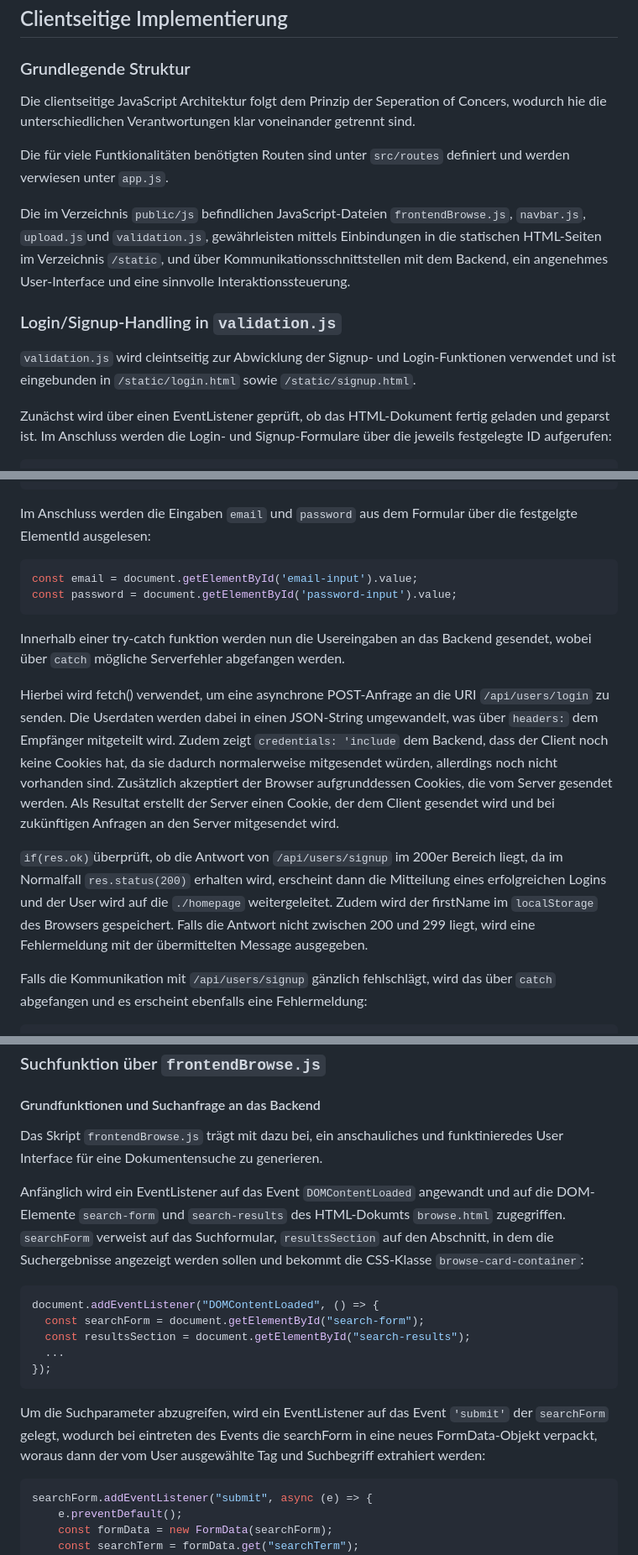
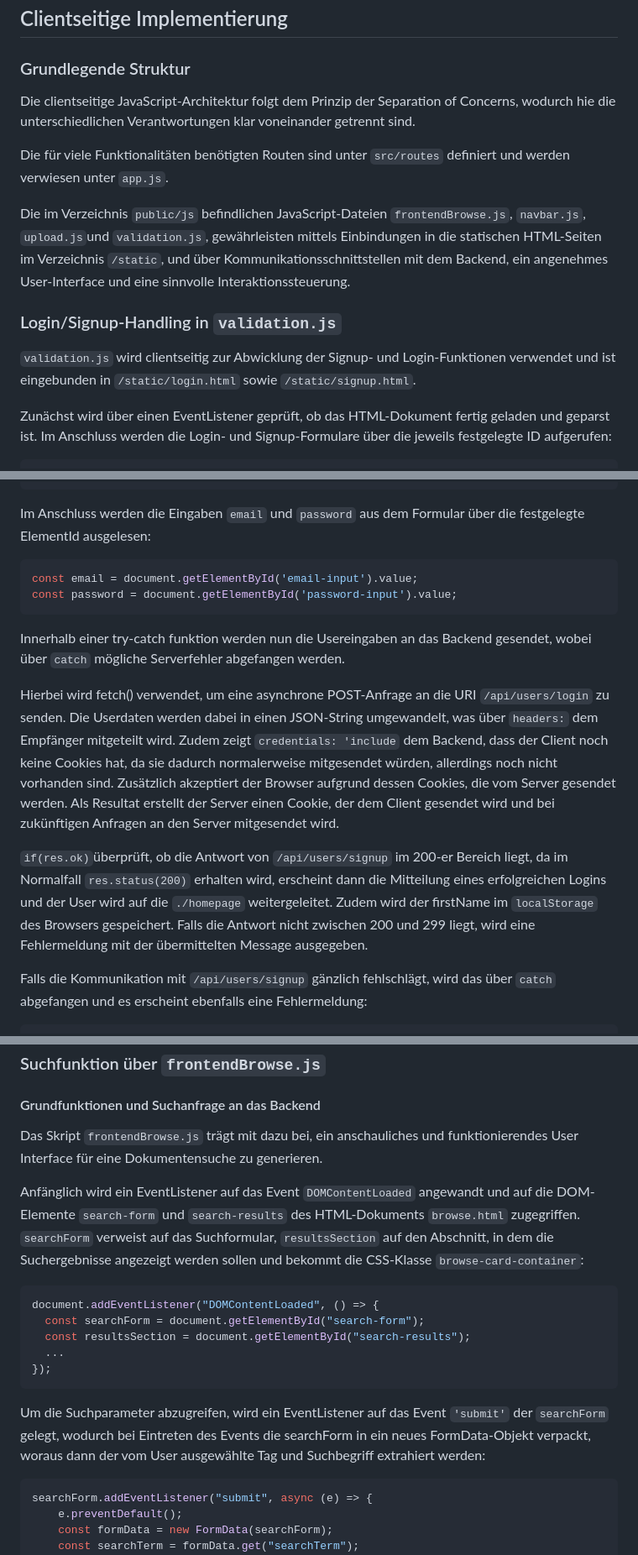
Before and after one commit to LukasFlorian/StudyBuddy, a Markdown page: documentation/StudyBuddy.md, 3 parts joined by grey strips. Shown: that part at 84% size. Rendered like a GitHub page.

```diff
--- a/documentation/StudyBuddy.md
+++ b/documentation/StudyBuddy.md
@@ -711,14 +711,14 @@ Letztendlich konnte die Webseite trotz dieser Herausforderung erfolgreich respon
 ## Clientseitige Implementierung
 ### Grundlegende Struktur
 
-Die clientseitige JavaScript Architektur folgt dem Prinzip der Seperation of Concers, wodurch hie die unterschiedlichen Verantwortungen klar voneinander getrennt sind.
-
-Die für viele Funtkionalitäten benötigten Routen sind unter `src/routes` definiert und werden verwiesen unter `app.js`.
+Die clientseitige JavaScript-Architektur folgt dem Prinzip der Separation of Concerns, wodurch hie die unterschiedlichen Verantwortungen klar voneinander getrennt sind.
+
+Die für viele Funktionalitäten benötigten Routen sind unter `src/routes` definiert und werden verwiesen unter `app.js`.
 
 Die im Verzeichnis `public/js` befindlichen JavaScript-Dateien `frontendBrowse.js`, `navbar.js`, `upload.js`und `validation.js`, gewährleisten mittels Einbindungen in die statischen HTML-Seiten im Verzeichnis `/static`, und über Kommunikationsschnittstellen mit dem Backend, ein angenehmes User-Interface und eine sinnvolle Interaktionssteuerung.
 
 ### Login/Signup-Handling in `validation.js`
-`validation.js` wird cleintseitig zur Abwicklung der Signup- und Login-Funktionen verwendet und ist eingebunden in `/static/login.html` sowie `/static/signup.html`.
+`validation.js` wird clientseitig zur Abwicklung der Signup- und Login-Funktionen verwendet und ist eingebunden in `/static/login.html` sowie `/static/signup.html`.
 
 Zunächst wird über einen EventListener geprüft, ob das HTML-Dokument fertig geladen und geparst ist. Im Anschluss werden die Login- und Signup-Formulare über die jeweils festgelegte ID aufgerufen:
 
@@ -797,7 +797,7 @@ if (loginForm) {
 }
 ~~~
 
-Im Anschluss werden die Eingaben `email` und `password` aus dem Formular über die festgelgte ElementId ausgelesen:
+Im Anschluss werden die Eingaben `email` und `password` aus dem Formular über die festgelegte ElementId ausgelesen:
 
 ~~~js
 const email = document.getElementById('email-input').value;
@@ -806,9 +806,9 @@ const password = document.getElementById('password-input').value;
 
 Innerhalb einer try-catch funktion werden nun die Usereingaben an das Backend gesendet, wobei über `catch` mögliche Serverfehler abgefangen werden.
 
-Hierbei wird fetch() verwendet, um eine asynchrone POST-Anfrage an die URI `/api/users/login` zu senden. Die Userdaten werden dabei in einen JSON-String umgewandelt, was über `headers:` dem Empfänger mitgeteilt wird. Zudem zeigt `credentials: 'include` dem Backend, dass der Client noch keine Cookies hat, da sie dadurch normalerweise mitgesendet würden, allerdings noch nicht vorhanden sind. Zusätzlich akzeptiert der Browser aufgrunddessen Cookies, die vom Server gesendet werden. Als Resultat erstellt der Server einen Cookie, der dem Client gesendet wird und bei zukünftigen Anfragen an den Server mitgesendet wird.
-
- `if(res.ok)`überprüft, ob die Antwort von `/api/users/signup` im 200er Bereich liegt, da im Normalfall  `res.status(200)` erhalten wird, erscheint dann die Mitteilung eines erfolgreichen Logins und der User wird auf die `./homepage` weitergeleitet. Zudem wird der firstName im `localStorage` des Browsers gespeichert. Falls die Antwort nicht zwischen 200 und 299 liegt, wird eine Fehlermeldung mit der übermittelten Message ausgegeben.
+Hierbei wird fetch() verwendet, um eine asynchrone POST-Anfrage an die URI `/api/users/login` zu senden. Die Userdaten werden dabei in einen JSON-String umgewandelt, was über `headers:` dem Empfänger mitgeteilt wird. Zudem zeigt `credentials: 'include` dem Backend, dass der Client noch keine Cookies hat, da sie dadurch normalerweise mitgesendet würden, allerdings noch nicht vorhanden sind. Zusätzlich akzeptiert der Browser aufgrund dessen Cookies, die vom Server gesendet werden. Als Resultat erstellt der Server einen Cookie, der dem Client gesendet wird und bei zukünftigen Anfragen an den Server mitgesendet wird.
+
+ `if(res.ok)`überprüft, ob die Antwort von `/api/users/signup` im 200-er Bereich liegt, da im Normalfall  `res.status(200)` erhalten wird, erscheint dann die Mitteilung eines erfolgreichen Logins und der User wird auf die `./homepage` weitergeleitet. Zudem wird der firstName im `localStorage` des Browsers gespeichert. Falls die Antwort nicht zwischen 200 und 299 liegt, wird eine Fehlermeldung mit der übermittelten Message ausgegeben.
 
  Falls die Kommunikation mit `/api/users/signup` gänzlich fehlschlägt, wird das über `catch` abgefangen und es erscheint ebenfalls eine Fehlermeldung:
 
@@ -1024,9 +1024,9 @@ const shareButton = document.getElementById("share-btn");
 
 ### Suchfunktion über `frontendBrowse.js`
 #### Grundfunktionen und Suchanfrage an das Backend
-Das Skript `frontendBrowse.js` trägt mit dazu bei, ein anschauliches und funktinieredes User Interface für eine Dokumentensuche zu generieren.
-
-Anfänglich wird ein EventListener auf das Event `DOMContentLoaded` angewandt und auf die DOM-Elemente `search-form` und `search-results` des HTML-Dokumts `browse.html` zugegriffen. `searchForm` verweist auf das Suchformular, `resultsSection` auf den Abschnitt, in dem die Suchergebnisse angezeigt werden sollen und bekommt die CSS-Klasse `browse-card-container`:
+Das Skript `frontendBrowse.js` trägt mit dazu bei, ein anschauliches und funktionierendes User Interface für eine Dokumentensuche zu generieren.
+
+Anfänglich wird ein EventListener auf das Event `DOMContentLoaded` angewandt und auf die DOM-Elemente `search-form` und `search-results` des HTML-Dokuments `browse.html` zugegriffen. `searchForm` verweist auf das Suchformular, `resultsSection` auf den Abschnitt, in dem die Suchergebnisse angezeigt werden sollen und bekommt die CSS-Klasse `browse-card-container`:
 
 ~~~js
 document.addEventListener("DOMContentLoaded", () => {
@@ -1036,7 +1036,7 @@ document.addEventListener("DOMContentLoaded", () => {
 });
 ~~~
 
-Um die Suchparameter abzugreifen, wird ein EventListener auf das Event `'submit'` der `searchForm` gelegt, wodurch bei eintreten des Events die searchForm in eine neues FormData-Objekt verpackt, woraus dann der vom User ausgewählte Tag und Suchbegriff extrahiert werden:
+Um die Suchparameter abzugreifen, wird ein EventListener auf das Event `'submit'` der `searchForm` gelegt, wodurch bei Eintreten des Events die searchForm in ein neues FormData-Objekt verpackt, woraus dann der vom User ausgewählte Tag und Suchbegriff extrahiert werden:
 
 ~~~js
 searchForm.addEventListener("submit", async (e) => {
```
Also changed, not shown: other parts of documentation/StudyBuddy.md (+31 -31 lines).
